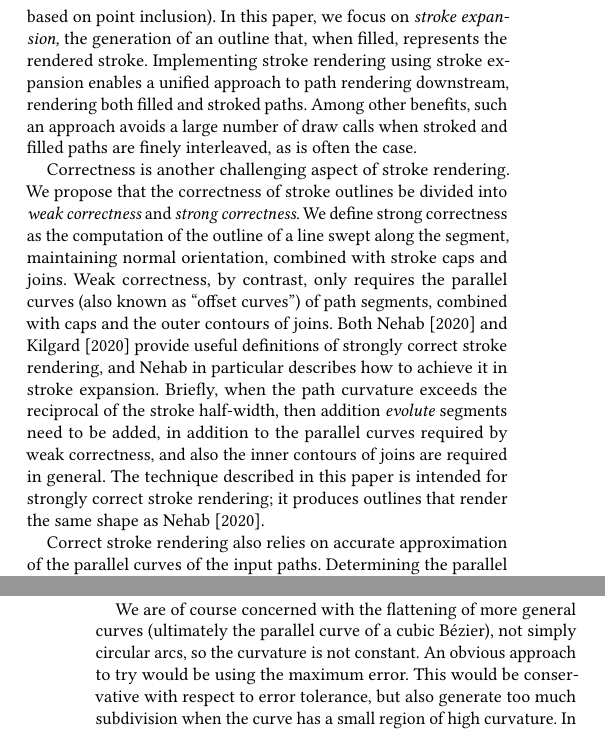
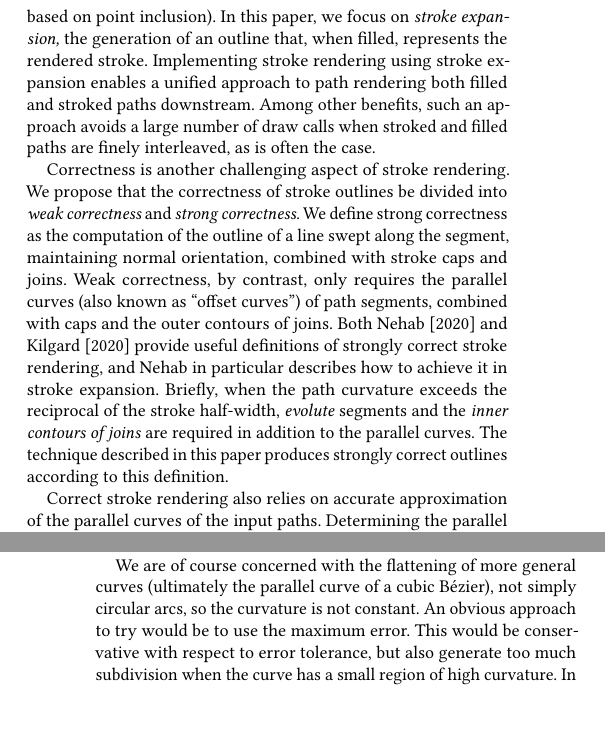
Before and after one commit to linebender/gpu-stroke-expansion-paper, a LaTeX paper (paper.tex): two parts of the columns of pages 1 and 3 of 16, joined at a grey line, cut so that both start at the same text, the shorter picture padded with empty space. Compiled offline with pdfLaTeX.

Commit message:
Other edits
Some of these were suggestsions from before I didn't apply, some are new comments.

```diff
--- a/paper.tex
+++ b/paper.tex
@@ -59,9 +59,9 @@ Stroke rendering is an essential and widely part of the standard vector graphics
 
 A typical vector graphics document may have thousands of stroked paths. A map or CAD drawing may have tens of thousands of paths, possibly consisting of millions of path segments. At this scale, the computational cost of stroke rendering on a CPU may result in loss of interactive rendering performance. We believe the runtime performance can be improved significantly by offloading stroke rendering to a GPU. This requires that the algorithm be GPU-friendly: that it exploit the available parallelism, be work efficient, and avoid unnecessarily complex and divergent control flow. It must also remain numerically robust when computed with 32-bit floating pointing numbers.
 
-There are a number of strategies for rendering strokes. Among them are \emph{local} techniques that break down the stroke into individual closed primitives, distance field techniques (or similar techniques based on point inclusion). In this paper, we focus on \emph{stroke expansion,} the generation of an outline that, when filled, represents the rendered stroke. Implementing stroke rendering using stroke expansion enables a unified approach to path rendering downstream, rendering both filled and stroked paths. Among other benefits, such an approach avoids a large number of draw calls when stroked and filled paths are finely interleaved, as is often the case.
+There are a number of strategies for rendering strokes. Among them are \emph{local} techniques that break down the stroke into individual closed primitives, distance field techniques (or similar techniques based on point inclusion). In this paper, we focus on \emph{stroke expansion,} the generation of an outline that, when filled, represents the rendered stroke. Implementing stroke rendering using stroke expansion enables a unified approach to path rendering both filled and stroked paths downstream. Among other benefits, such an approach avoids a large number of draw calls when stroked and filled paths are finely interleaved, as is often the case.
 
-Correctness is another challenging aspect of stroke rendering. We propose that the correctness of stroke outlines be divided into \emph{weak correctness} and \emph{strong correctness.} We define strong correctness as the computation of the outline of a line swept along the segment, maintaining normal orientation, combined with stroke caps and joins. Weak correctness, by contrast, only requires the parallel curves (also known as ``offset curves'') of path segments, combined with caps and the outer contours of joins. Both \citet{Nehab2020} and \citet{Kilgard2020} provide useful definitions of strongly correct stroke rendering, and Nehab in particular describes how to achieve it in stroke expansion. Briefly, when the path curvature exceeds the reciprocal of the stroke half-width, then addition \emph{evolute} segments need to be added, in addition to the parallel curves required by weak correctness, and also the inner contours of joins are required in general. The technique described in this paper is intended for strongly correct stroke rendering; it produces outlines that render the same shape as \citet{Nehab2020}.
+Correctness is another challenging aspect of stroke rendering. We propose that the correctness of stroke outlines be divided into \emph{weak correctness} and \emph{strong correctness.} We define strong correctness as the computation of the outline of a line swept along the segment, maintaining normal orientation, combined with stroke caps and joins. Weak correctness, by contrast, only requires the parallel curves (also known as ``offset curves'') of path segments, combined with caps and the outer contours of joins. Both \citet{Nehab2020} and \citet{Kilgard2020} provide useful definitions of strongly correct stroke rendering, and Nehab in particular describes how to achieve it in stroke expansion. Briefly, when the path curvature exceeds the reciprocal of the stroke half-width, \emph{evolute} segments and the \emph{inner contours of joins} are required in addition to the parallel curves. The technique described in this paper produces strongly correct outlines according to this definition.
 
 Correct stroke rendering also relies on accurate approximation of the parallel curves of the input paths. Determining the parallel curve of a cubic Bézier is not analytically tractable, as it is a tenth order algebraic formula~[\citenum{Farouki1990}]. Thus, all practical stroke rendering techniques employ an approximation, with error tolerance as a tunable parameter, typically representing the maximum allowable Fréchet distance between the true curve and its approximation. A typical value is 0.25 device pixel, as that is close to the threshold of visibility. A correct algorithm will produce an approximate curve within the error tolerance, but an efficient algorithm will not subdivide significantly more than is necessary to meet the error bound. Some specifications for vector graphics, including PDF~[\citenum{PDF2008}], specify the error tolerance explicitly.
 
@@ -117,7 +117,7 @@ Note that the number of subdivisions is proportional to the arc length. Another
 
 The error metric for flattening an arc is exact. It always yields the minimum number of subdivisions needed to flatten the curve, and the flattening error is the least possible given that number of subdivisions. For general curves, an exact error bound is not feasible, and we resort to an approximation. Again the circular arc provides a good example. Applying the small angle approximation $\cos \theta \approx 1 - \theta^2/2$, the approximate distance error is $d = \frac{\kappa s^2}{8n^2}$, and solving for $n$ we get $n = s\sqrt{\frac{\kappa}{8d}}$. Note that this estimate is \emph{conservative,} in that it will always request more subdivision and thus produce a lower error than the exact metric.
 
-We are of course concerned with the flattening of more general curves (ultimately the parallel curve of a cubic Bézier), not simply circular arcs, so the curvature is not constant. An obvious approach to try would be using the maximum error. This would be conservative with respect to error tolerance, but also generate too much subdivision when the curve has a small region of high curvature. In the limit, the curve can contain a cusp of infinite curvature, which would entail infinite subdivision. Similarly, sampling the curvature at a single point can either underestimate or overestimate the error. The ideal approach would be a form of average curvature that is tractable to compute, and accurately predicts the flattening error. To that end, we propose the following error metric to estimate the maximum distance between an arbitrary curve of length $\hat{s}$ and its chord.
+We are of course concerned with the flattening of more general curves (ultimately the parallel curve of a cubic Bézier), not simply circular arcs, so the curvature is not constant. An obvious approach to try would be to use the maximum error. This would be conservative with respect to error tolerance, but also generate too much subdivision when the curve has a small region of high curvature. In the limit, the curve can contain a cusp of infinite curvature, which would entail infinite subdivision. Similarly, sampling the curvature at a single point can either underestimate or overestimate the error. The ideal approach would be a form of average curvature that is tractable to compute, and accurately predicts the flattening error. To that end, we propose the following error metric to estimate the maximum distance between an arbitrary curve of length $\hat{s}$ and its chord.
 
 \[
     d \approx \frac{1}{8}\left(\int_0^{\hat{s}} \sqrt{|\kappa(s)|}ds \right)^2
```
Also changed, not shown: paper.tex (2 more changed lines).
